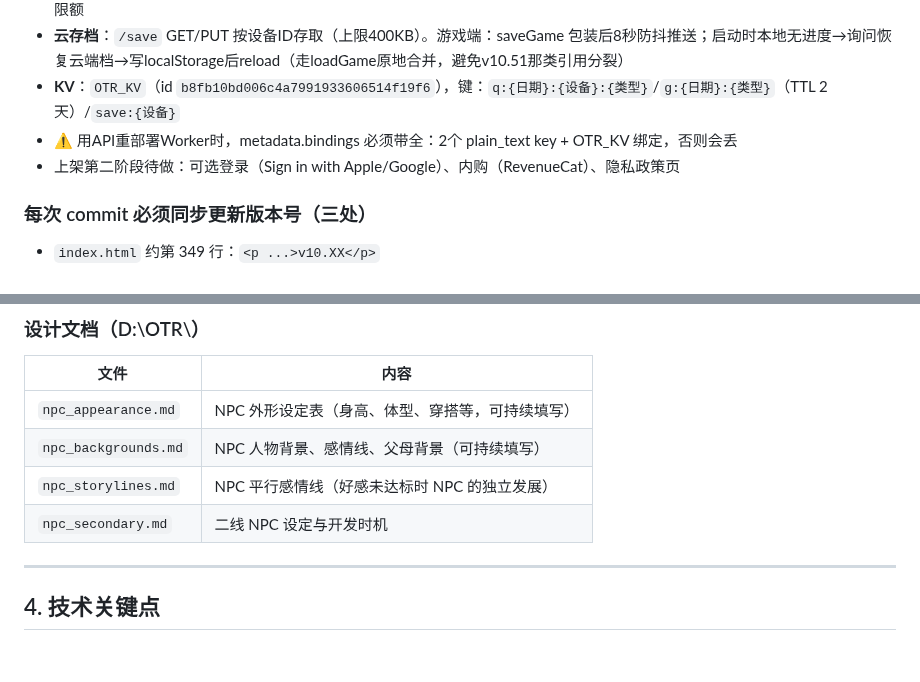
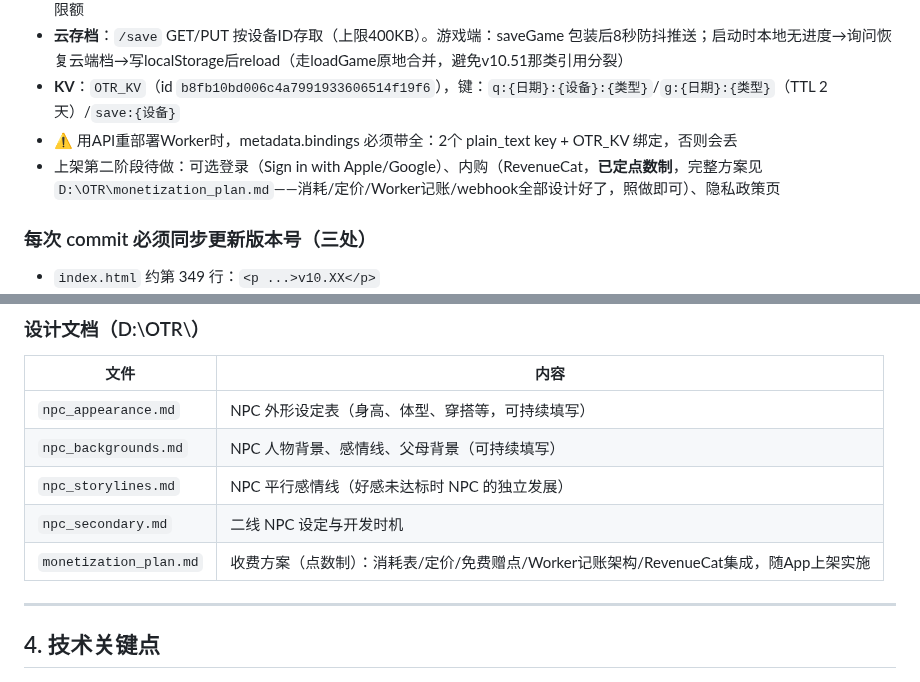
Before and after one commit to liziting2023-boop/off-the-record, a Markdown page: CLAUDE.md, 2 parts joined by grey strips. Drawn GitHub-style; blank space fills up the shorter version.

Commit message:
docs: monetization decided - credits system (design in D:\OTR\monetization_plan.md), to be implemented with app store launch phase two
Co-Authored-By: Claude Fable 5 <noreply@anthropic.com>

```diff
--- a/CLAUDE.md
+++ b/CLAUDE.md
@@ -46,7 +46,7 @@ push 到 main → GitHub Actions → 约 30 秒生效。
 - **云存档**：`/save` GET/PUT 按设备ID存取（上限400KB）。游戏端：saveGame 包装后8秒防抖推送；启动时本地无进度→询问恢复云端档→写localStorage后reload（走loadGame原地合并，避免v10.51那类引用分裂）
 - **KV**：`OTR_KV`（id `b8fb10bd006c4a7991933606514f19f6`），键：`q:{日期}:{设备}:{类型}`/`g:{日期}:{类型}`（TTL 2天）/`save:{设备}`
 - ⚠️ 用API重部署Worker时，metadata.bindings 必须带全：2个 plain_text key + OTR_KV 绑定，否则会丢
-- 上架第二阶段待做：可选登录（Sign in with Apple/Google）、内购（RevenueCat）、隐私政策页
+- 上架第二阶段待做：可选登录（Sign in with Apple/Google）、内购（RevenueCat，**已定点数制**，完整方案见 `D:\OTR\monetization_plan.md`——消耗/定价/Worker记账/webhook全部设计好了，照做即可）、隐私政策页
 
 ### 每次 commit 必须同步更新版本号（三处）
 - `index.html` 约第 349 行：`<p ...>v10.XX</p>`
@@ -71,6 +71,7 @@ push 到 main → GitHub Actions → 约 30 秒生效。
 | `npc_backgrounds.md` | NPC 人物背景、感情线、父母背景（可持续填写） |
 | `npc_storylines.md` | NPC 平行感情线（好感未达标时 NPC 的独立发展） |
 | `npc_secondary.md` | 二线 NPC 设定与开发时机 |
+| `monetization_plan.md` | 收费方案（点数制）：消耗表/定价/免费赠点/Worker记账架构/RevenueCat集成，随App上架实施 |
 
 ---
 
```
